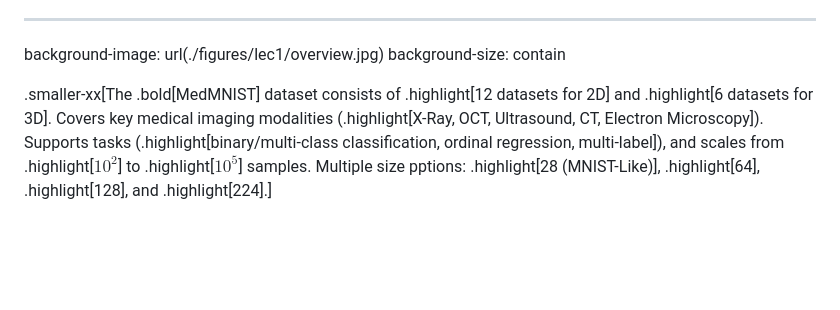
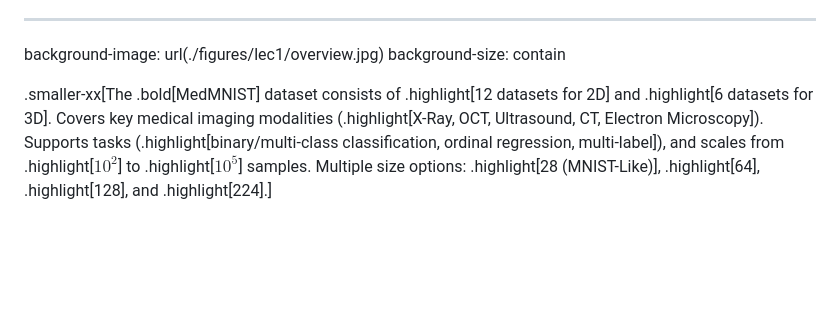
Before and after one commit to ai4ci-kpi/Federated-Learning, a Markdown page: lecture/lecture1.md, the part around the change. Drawn GitHub-style.

Commit message:
upd lec1

```diff
--- a/lecture/lecture1.md
+++ b/lecture/lecture1.md
@@ -540,7 +540,7 @@ count: false
 background-image: url(./figures/lec1/overview.jpg)
 background-size: contain
 
-.smaller-xx[The .bold[MedMNIST] dataset consists of .highlight[12 datasets for 2D] and .highlight[6 datasets for 3D]. Covers key medical imaging modalities (.highlight[X-Ray, OCT, Ultrasound, CT, Electron Microscopy]). Supports tasks (.highlight[binary/multi-class classification, ordinal regression, multi-label]), and scales from .highlight[$10^2$] to .highlight[$10^5$] samples. Multiple size pptions: .highlight[28 (MNIST-Like)], .highlight[64], .highlight[128], and .highlight[224].]
+.smaller-xx[The .bold[MedMNIST] dataset consists of .highlight[12 datasets for 2D] and .highlight[6 datasets for 3D]. Covers key medical imaging modalities (.highlight[X-Ray, OCT, Ultrasound, CT, Electron Microscopy]). Supports tasks (.highlight[binary/multi-class classification, ordinal regression, multi-label]), and scales from .highlight[$10^2$] to .highlight[$10^5$] samples. Multiple size options: .highlight[28 (MNIST-Like)], .highlight[64], .highlight[128], and .highlight[224].]
 
 <br><br><br><br><br><br><br>
 <br><br><br><br><br><br><br> <br><br><br>
```
